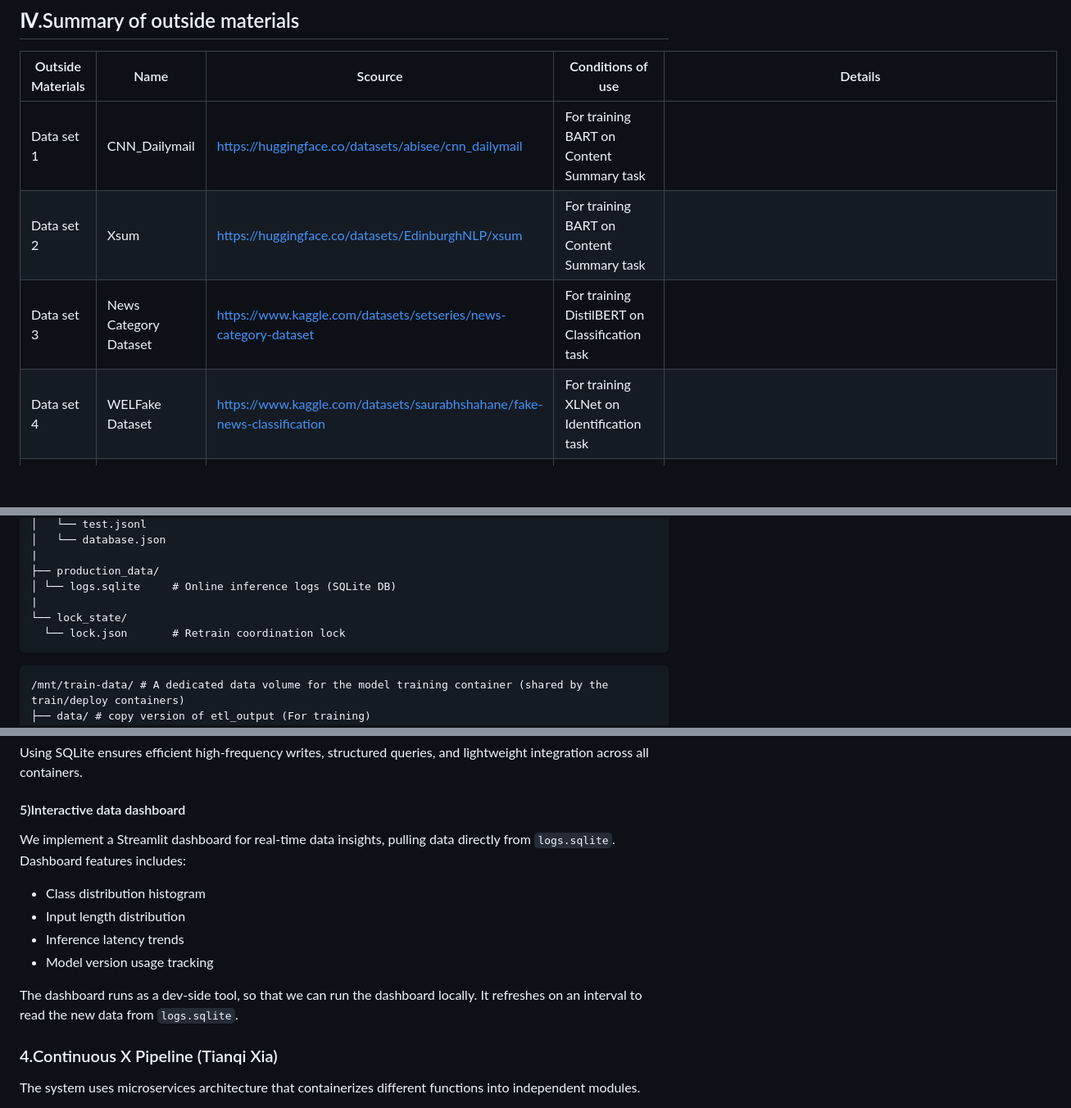
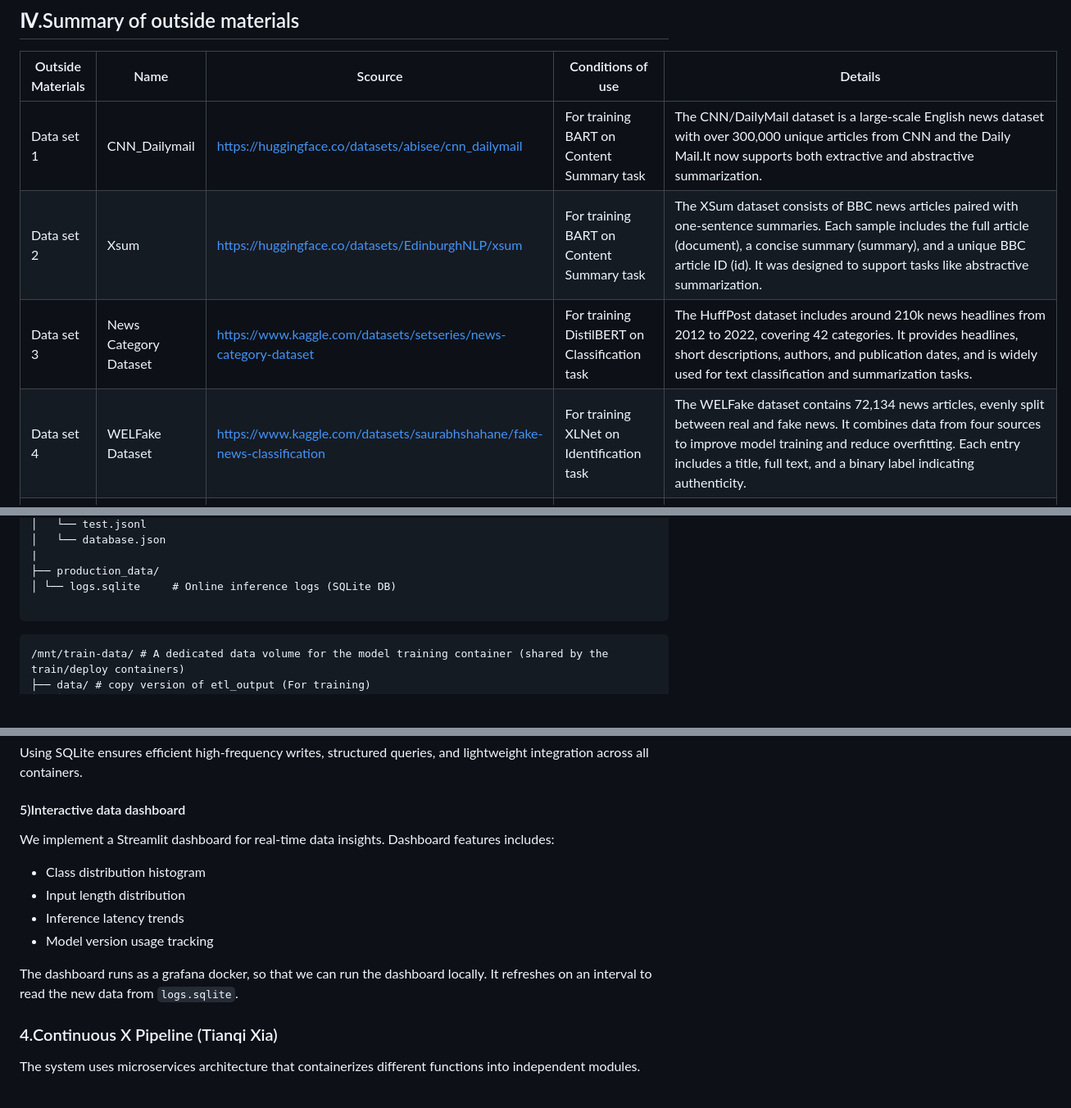
Before and after one commit to YunchiZ/ECE-GY-9183-Project, a Markdown page: README.md, 3 parts joined by grey strips. Shown: that part at 82% size. GitHub-like rendering; blank space fills up the shorter version.

````diff
--- a/README.md
+++ b/README.md
@@ -48,10 +48,10 @@ conditions under which it may be used. -->
 
 | Outside Materials|Name  |Scource | Conditions of use | Details |
 |--------------|--------------------|-------------------|-----------------|-------------------|
-| Data set 1   | CNN_Dailymail      |https://huggingface.co/datasets/abisee/cnn_dailymail| For training BART on Content Summary task |
-| Data set 2   | Xsum               |https://huggingface.co/datasets/EdinburghNLP/xsum| For training BART on Content Summary  task |
-| Data set 3   | News Category Dataset |https://www.kaggle.com/datasets/setseries/news-category-dataset | For training DistilBERT on Classification task |
-| Data set 4   | WELFake Dataset |https://www.kaggle.com/datasets/saurabhshahane/fake-news-classification | For training XLNet on Identification task |
+| Data set 1   | CNN_Dailymail      |https://huggingface.co/datasets/abisee/cnn_dailymail| For training BART on Content Summary task |The CNN/DailyMail dataset is a large-scale English news dataset with over 300,000 unique articles from CNN and the Daily Mail.It now supports both extractive and abstractive summarization. |
+| Data set 2   | Xsum               |https://huggingface.co/datasets/EdinburghNLP/xsum| For training BART on Content Summary  task |The XSum dataset consists of BBC news articles paired with one-sentence summaries. Each sample includes the full article (document), a concise summary (summary), and a unique BBC article ID (id). It was designed to support tasks like abstractive summarization.
+| Data set 3   | News Category Dataset |https://www.kaggle.com/datasets/setseries/news-category-dataset | For training DistilBERT on Classification task |The HuffPost dataset includes around 210k news headlines from 2012 to 2022, covering 42 categories. It provides headlines, short descriptions, authors, and publication dates, and is widely used for text classification and summarization tasks. |
+| Data set 4   | WELFake Dataset |https://www.kaggle.com/datasets/saurabhshahane/fake-news-classification | For training XLNet on Identification task |The WELFake dataset contains 72,134 news articles, evenly split between real and fake news. It combines data from four sources to improve model training and reduce overfitting. Each entry includes a title, full text, and a binary label indicating authenticity.
 | Model 1 | pre-trained BART   |https://huggingface.co/facebook/bart-large-cnn | Fine-tuned on CNN_Dialymail & Xsum for Content Summary | BART model pre-trained on English language, and fine-tuned on CNN Daily Mail. It was introduced in the paper BART: Denoising Sequence-to-Sequence Pre-training for Natural Language Generation, Translation, and Comprehension by Lewis et al. and first released in (https://github.com/pytorch/fairseq/tree/master/examples/bart). |
 | Model 2 | pre-trained DistilBERT   |https://huggingface.co/distilbert/distilbert-base-uncased | Fine-tuned on News Category Dataset for Classification | This model is a distilled version of the BERT base model. It was introduced in Sanh et al. (2019). |
 | Model 3 | pre-trained XLNet | https://huggingface.co/xlnet/xlnet-base-cased | Fine-tuned on WELFake Dataset for identification | XLNet model pre-trained on English language. It was introduced in the paper XLNet: Generalized Autoregressive Pretraining for Language Understanding by Yang et al. |
@@ -340,9 +340,7 @@ The pipeline integrates persistent storage, structured logging (via SQLite), bat
    |
    ├── production_data/
    │ └── logs.sqlite     # Online inference logs (SQLite DB)
-   |
-   └── lock_state/
-     └── lock.json       # Retrain coordination lock
+
    ```
    ```
    /mnt/train-data/ # A dedicated data volume for the model training container (shared by the train/deploy containers)
@@ -430,13 +428,13 @@ Using SQLite ensures efficient high-frequency writes, structured queries, and li
 
 #### 5)Interactive data dashboard
 
-   We implement a Streamlit dashboard for real-time data insights, pulling data directly from `logs.sqlite`. Dashboard features includes:
+   We implement a Streamlit dashboard for real-time data insights. Dashboard features includes:
    - Class distribution histogram
    - Input length distribution
    - Inference latency trends
    - Model version usage tracking
 
-The dashboard runs as a dev-side tool, so that we can run the dashboard locally. It refreshes on an interval to read the new data from `logs.sqlite`.
+The dashboard runs as a grafana docker, so that we can run the dashboard locally. It refreshes on an interval to read the new data from `logs.sqlite`.
 
 ### 4.Continuous X Pipeline (Tianqi Xia)
 
````
